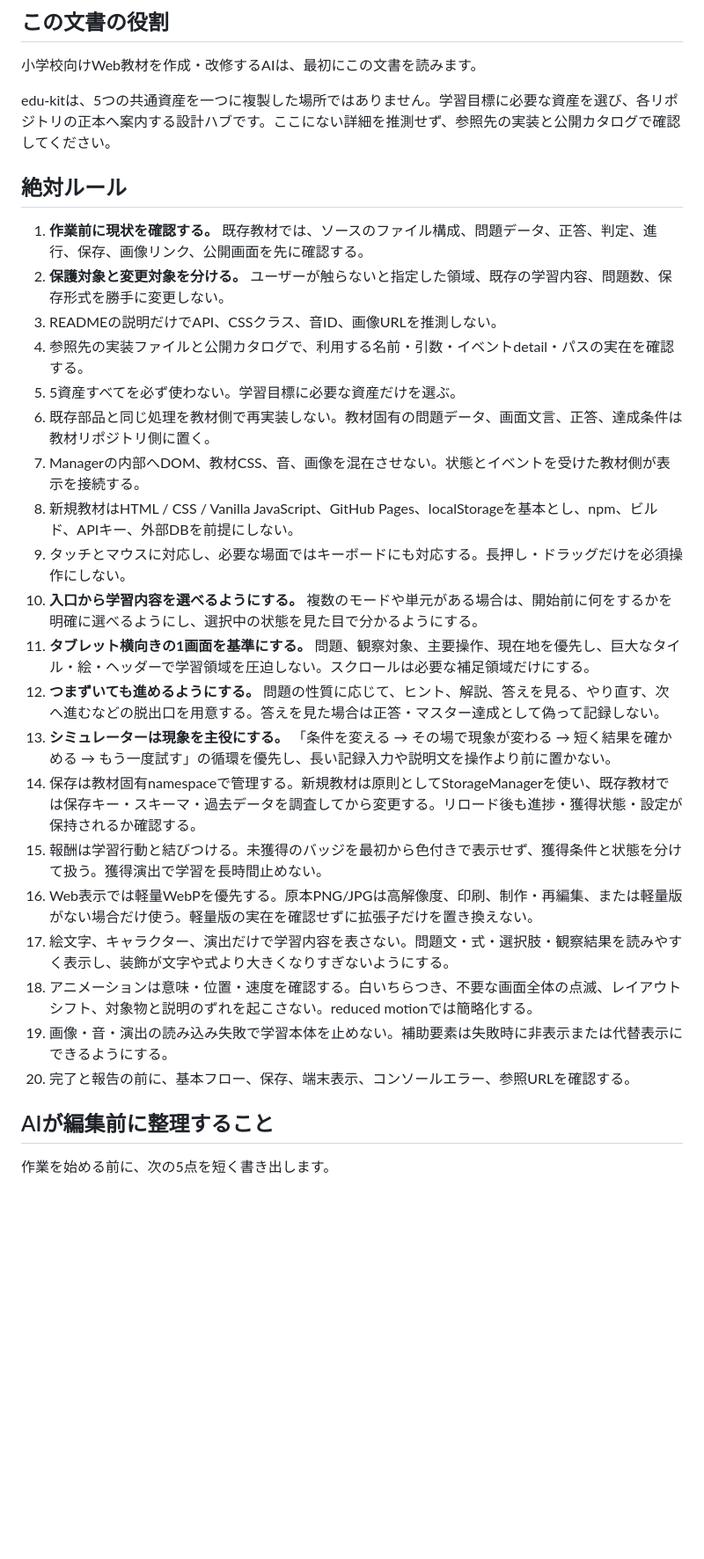
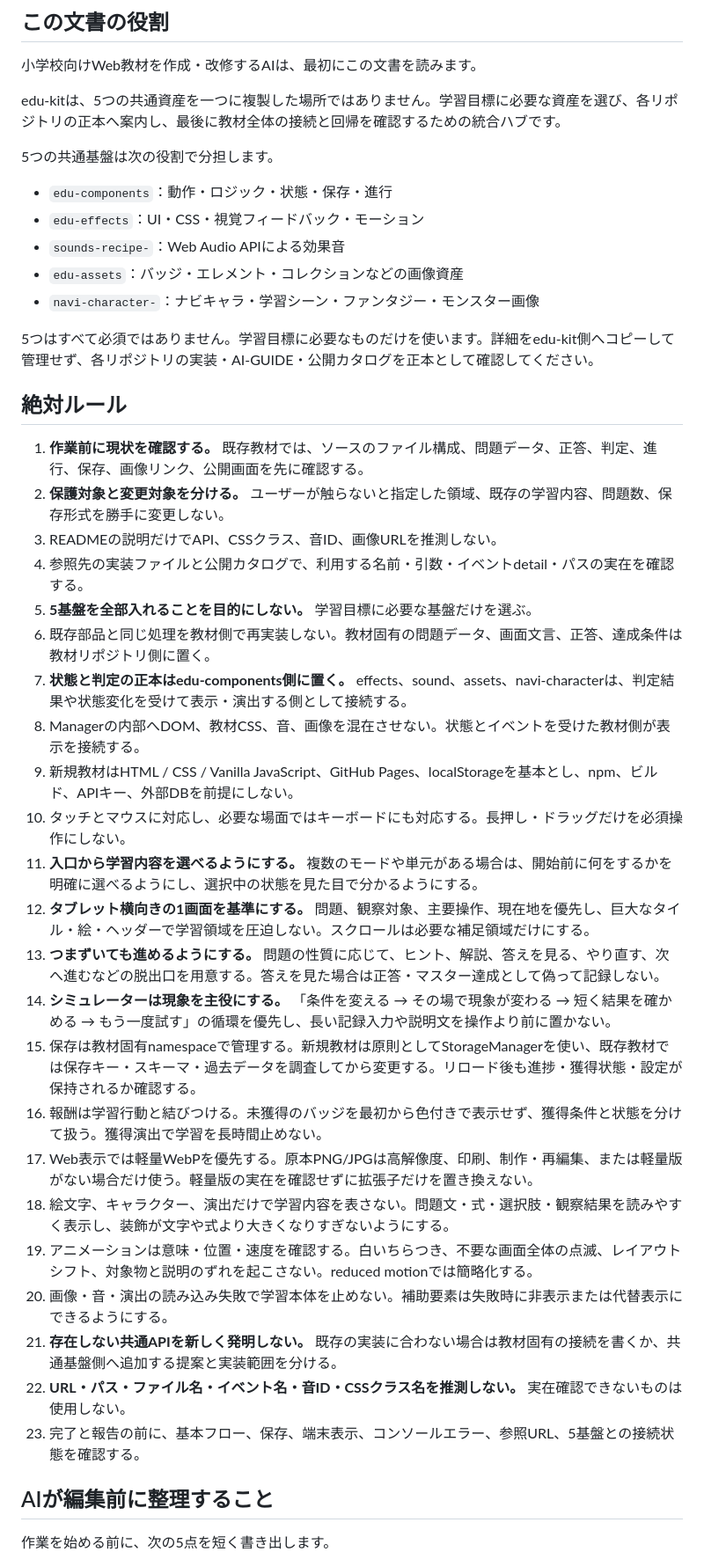
Before and after one commit to TT-sensei/edu-kit, a Markdown page: AI-GUIDE.md, the part around one of its changes. Shown at 88% size. Drawn GitHub-style; blank space fills up the shorter version.

Commit message:
docs: align AI guide with five shared foundations

```diff
--- a/AI-GUIDE.md
+++ b/AI-GUIDE.md
@@ -4,7 +4,17 @@
 
 小学校向けWeb教材を作成・改修するAIは、最初にこの文書を読みます。
 
-edu-kitは、5つの共通資産を一つに複製した場所ではありません。学習目標に必要な資産を選び、各リポジトリの正本へ案内する設計ハブです。ここにない詳細を推測せず、参照先の実装と公開カタログで確認してください。
+edu-kitは、5つの共通資産を一つに複製した場所ではありません。学習目標に必要な資産を選び、各リポジトリの正本へ案内し、最後に教材全体の接続と回帰を確認するための統合ハブです。
+
+5つの共通基盤は次の役割で分担します。
+
+- `edu-components`：動作・ロジック・状態・保存・進行
+- `edu-effects`：UI・CSS・視覚フィードバック・モーション
+- `sounds-recipe-`：Web Audio APIによる効果音
+- `edu-assets`：バッジ・エレメント・コレクションなどの画像資産
+- `navi-character-`：ナビキャラ・学習シーン・ファンタジー・モンスター画像
+
+5つはすべて必須ではありません。学習目標に必要なものだけを使います。詳細をedu-kit側へコピーして管理せず、各リポジトリの実装・AI-GUIDE・公開カタログを正本として確認してください。
 
 ## 絶対ルール
 
@@ -12,22 +22,25 @@ edu-kitは、5つの共通資産を一つに複製した場所ではありませ
 2. **保護対象と変更対象を分ける。** ユーザーが触らないと指定した領域、既存の学習内容、問題数、保存形式を勝手に変更しない。
 3. READMEの説明だけでAPI、CSSクラス、音ID、画像URLを推測しない。
 4. 参照先の実装ファイルと公開カタログで、利用する名前・引数・イベントdetail・パスの実在を確認する。
-5. 5資産すべてを必ず使わない。学習目標に必要な資産だけを選ぶ。
+5. **5基盤を全部入れることを目的にしない。** 学習目標に必要な基盤だけを選ぶ。
 6. 既存部品と同じ処理を教材側で再実装しない。教材固有の問題データ、画面文言、正答、達成条件は教材リポジトリ側に置く。
-7. Managerの内部へDOM、教材CSS、音、画像を混在させない。状態とイベントを受けた教材側が表示を接続する。
-8. 新規教材はHTML / CSS / Vanilla JavaScript、GitHub Pages、localStorageを基本とし、npm、ビルド、APIキー、外部DBを前提にしない。
-9. タッチとマウスに対応し、必要な場面ではキーボードにも対応する。長押し・ドラッグだけを必須操作にしない。
-10. **入口から学習内容を選べるようにする。** 複数のモードや単元がある場合は、開始前に何をするかを明確に選べるようにし、選択中の状態を見た目で分かるようにする。
-11. **タブレット横向きの1画面を基準にする。** 問題、観察対象、主要操作、現在地を優先し、巨大なタイル・絵・ヘッダーで学習領域を圧迫しない。スクロールは必要な補足領域だけにする。
-12. **つまずいても進めるようにする。** 問題の性質に応じて、ヒント、解説、答えを見る、やり直す、次へ進むなどの脱出口を用意する。答えを見た場合は正答・マスター達成として偽って記録しない。
-13. **シミュレーターは現象を主役にする。** 「条件を変える → その場で現象が変わる → 短く結果を確かめる → もう一度試す」の循環を優先し、長い記録入力や説明文を操作より前に置かない。
-14. 保存は教材固有namespaceで管理する。新規教材は原則としてStorageManagerを使い、既存教材では保存キー・スキーマ・過去データを調査してから変更する。リロード後も進捗・獲得状態・設定が保持されるか確認する。
-15. 報酬は学習行動と結びつける。未獲得のバッジを最初から色付きで表示せず、獲得条件と状態を分けて扱う。獲得演出で学習を長時間止めない。
-16. Web表示では軽量WebPを優先する。原本PNG/JPGは高解像度、印刷、制作・再編集、または軽量版がない場合だけ使う。軽量版の実在を確認せずに拡張子だけを置き換えない。
-17. 絵文字、キャラクター、演出だけで学習内容を表さない。問題文・式・選択肢・観察結果を読みやすく表示し、装飾が文字や式より大きくなりすぎないようにする。
-18. アニメーションは意味・位置・速度を確認する。白いちらつき、不要な画面全体の点滅、レイアウトシフト、対象物と説明のずれを起こさない。reduced motionでは簡略化する。
-19. 画像・音・演出の読み込み失敗で学習本体を止めない。補助要素は失敗時に非表示または代替表示にできるようにする。
-20. 完了と報告の前に、基本フロー、保存、端末表示、コンソールエラー、参照URLを確認する。
+7. **状態と判定の正本はedu-components側に置く。** effects、sound、assets、navi-characterは、判定結果や状態変化を受けて表示・演出する側として接続する。
+8. Managerの内部へDOM、教材CSS、音、画像を混在させない。状態とイベントを受けた教材側が表示を接続する。
+9. 新規教材はHTML / CSS / Vanilla JavaScript、GitHub Pages、localStorageを基本とし、npm、ビルド、APIキー、外部DBを前提にしない。
+10. タッチとマウスに対応し、必要な場面ではキーボードにも対応する。長押し・ドラッグだけを必須操作にしない。
+11. **入口から学習内容を選べるようにする。** 複数のモードや単元がある場合は、開始前に何をするかを明確に選べるようにし、選択中の状態を見た目で分かるようにする。
+12. **タブレット横向きの1画面を基準にする。** 問題、観察対象、主要操作、現在地を優先し、巨大なタイル・絵・ヘッダーで学習領域を圧迫しない。スクロールは必要な補足領域だけにする。
+13. **つまずいても進めるようにする。** 問題の性質に応じて、ヒント、解説、答えを見る、やり直す、次へ進むなどの脱出口を用意する。答えを見た場合は正答・マスター達成として偽って記録しない。
+14. **シミュレーターは現象を主役にする。** 「条件を変える → その場で現象が変わる → 短く結果を確かめる → もう一度試す」の循環を優先し、長い記録入力や説明文を操作より前に置かない。
+15. 保存は教材固有namespaceで管理する。新規教材は原則としてStorageManagerを使い、既存教材では保存キー・スキーマ・過去データを調査してから変更する。リロード後も進捗・獲得状態・設定が保持されるか確認する。
+16. 報酬は学習行動と結びつける。未獲得のバッジを最初から色付きで表示せず、獲得条件と状態を分けて扱う。獲得演出で学習を長時間止めない。
+17. Web表示では軽量WebPを優先する。原本PNG/JPGは高解像度、印刷、制作・再編集、または軽量版がない場合だけ使う。軽量版の実在を確認せずに拡張子だけを置き換えない。
+18. 絵文字、キャラクター、演出だけで学習内容を表さない。問題文・式・選択肢・観察結果を読みやすく表示し、装飾が文字や式より大きくなりすぎないようにする。
+19. アニメーションは意味・位置・速度を確認する。白いちらつき、不要な画面全体の点滅、レイアウトシフト、対象物と説明のずれを起こさない。reduced motionでは簡略化する。
+20. 画像・音・演出の読み込み失敗で学習本体を止めない。補助要素は失敗時に非表示または代替表示にできるようにする。
+21. **存在しない共通APIを新しく発明しない。** 既存の実装に合わない場合は教材固有の接続を書くか、共通基盤側へ追加する提案と実装範囲を分ける。
+22. **URL・パス・ファイル名・イベント名・音ID・CSSクラス名を推測しない。** 実在確認できないものは使用しない。
+23. 完了と報告の前に、基本フロー、保存、端末表示、コンソールエラー、参照URL、5基盤との接続状態を確認する。
 
 ## AIが編集前に整理すること
 
```
Also changed, not shown: other parts of AI-GUIDE.md (+51 -27 lines).
